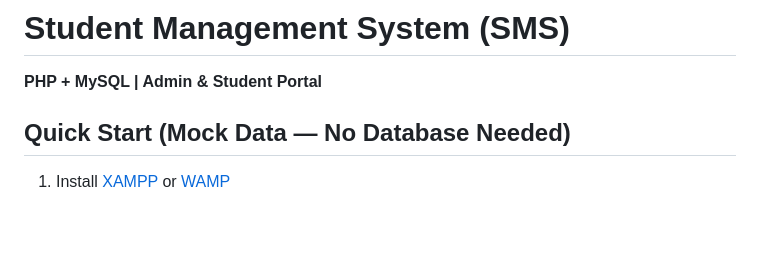
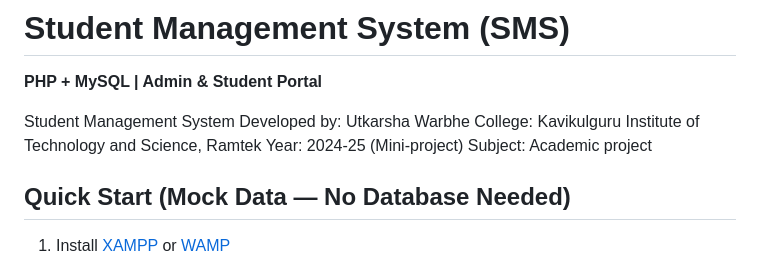
Before and after one commit to UtkarshaWarbhe20/StudentManagementSystem, a Markdown page: sms/README.md, the part around the change. GitHub-like rendering; blank space fills up the shorter version.

Commit message:
Update README with project information and setup
Added project details and quick start instructions.

```diff
--- a/sms/README.md
+++ b/sms/README.md
@@ -1,5 +1,11 @@
 # Student Management System (SMS)
 **PHP + MySQL | Admin & Student Portal**
+
+Student Management System
+Developed by: Utkarsha Warbhe
+College: Kavikulguru Institute of Technology and Science, Ramtek
+Year: 2024-25 (Mini-project)
+Subject: Academic project
 
 ## Quick Start (Mock Data — No Database Needed)
 
```
